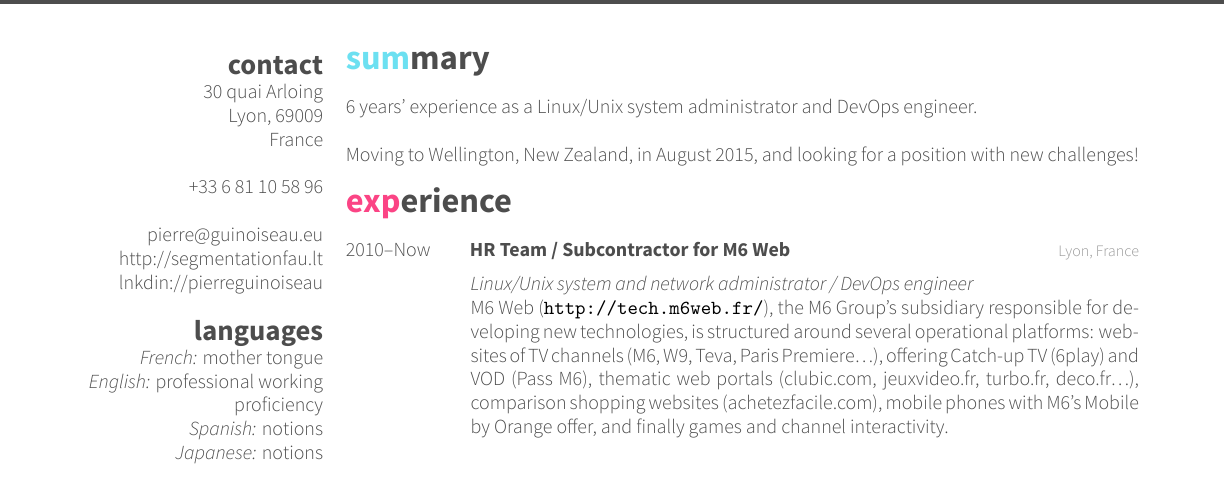
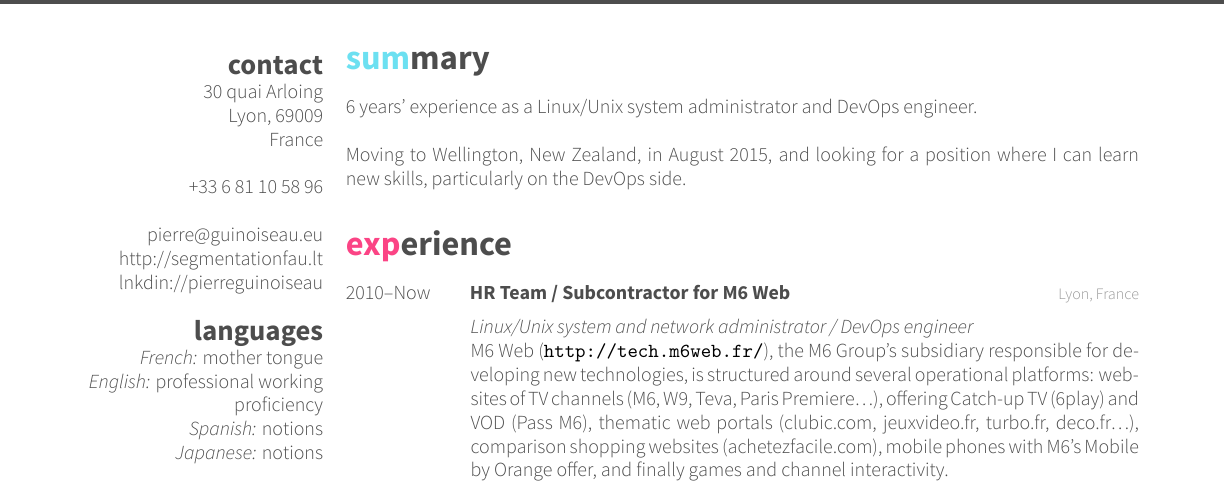
Before and after one commit to peikk0/cv, a LaTeX CV (cv.tex): part of page 1 of 3, cut so that both start at the same text. The pictures show the PDF file cv.pdf that the author committed with the source.

Commit message:
Improve the summary

```diff
--- a/cv.tex
+++ b/cv.tex
@@ -63,7 +63,7 @@ Python, Perl, PHP, C, Lua
 
 6 years' experience as a Linux/Unix system administrator and DevOps engineer. \\
 \\
-Moving to Wellington, New Zealand, in August 2015, and looking for a position with new challenges!
+Moving to Wellington, New Zealand, in August 2015, and looking for a position where I can learn new skills, particularly on the DevOps side. \\
 
 %----------------------------------------------------------------------------------------
 %	WORK EXPERIENCE SECTION
```
Also changed, not shown: cv.pdf, cv.tex (2 more changed lines).
